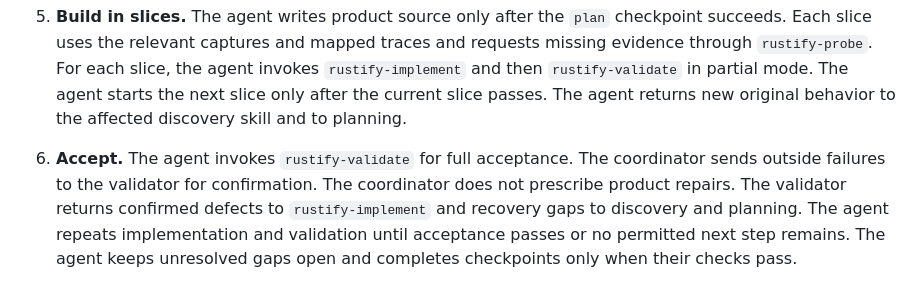
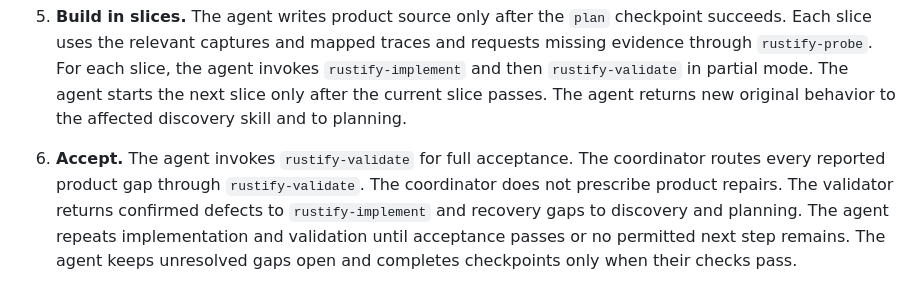
Before and after one commit to SebastianElvis/rustify, a Markdown page: skills/rustify/SKILL.md, the part around the change. Rendered like a GitHub page.

Commit message:
The validator supplies every product repair handoff

```diff
--- a/skills/rustify/SKILL.md
+++ b/skills/rustify/SKILL.md
@@ -58,7 +58,7 @@ The agent workspace in `work_dir` holds only temporary worker shards and progres
    The agent starts the next slice only after the current slice passes.
    The agent returns new original behavior to the affected discovery skill and to planning.
 6. **Accept.** The agent invokes `rustify-validate` for full acceptance.
-   The coordinator sends outside failures to the validator for confirmation.
+   The coordinator routes every reported product gap through `rustify-validate`.
    The coordinator does not prescribe product repairs.
    The validator returns confirmed defects to `rustify-implement` and recovery gaps to discovery and planning.
    The agent repeats implementation and validation until acceptance passes or no permitted next step remains.
```
Also changed, not shown: 1 other file.
